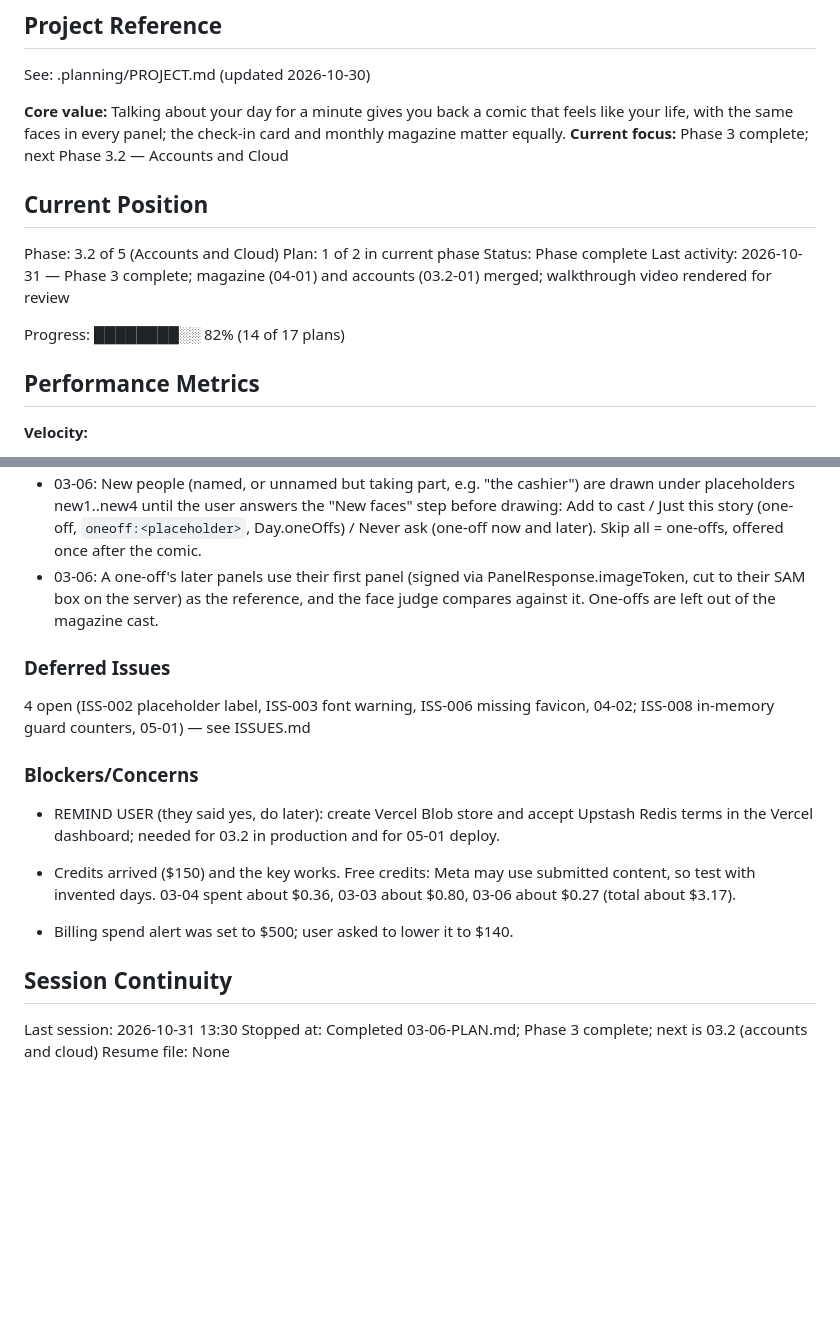
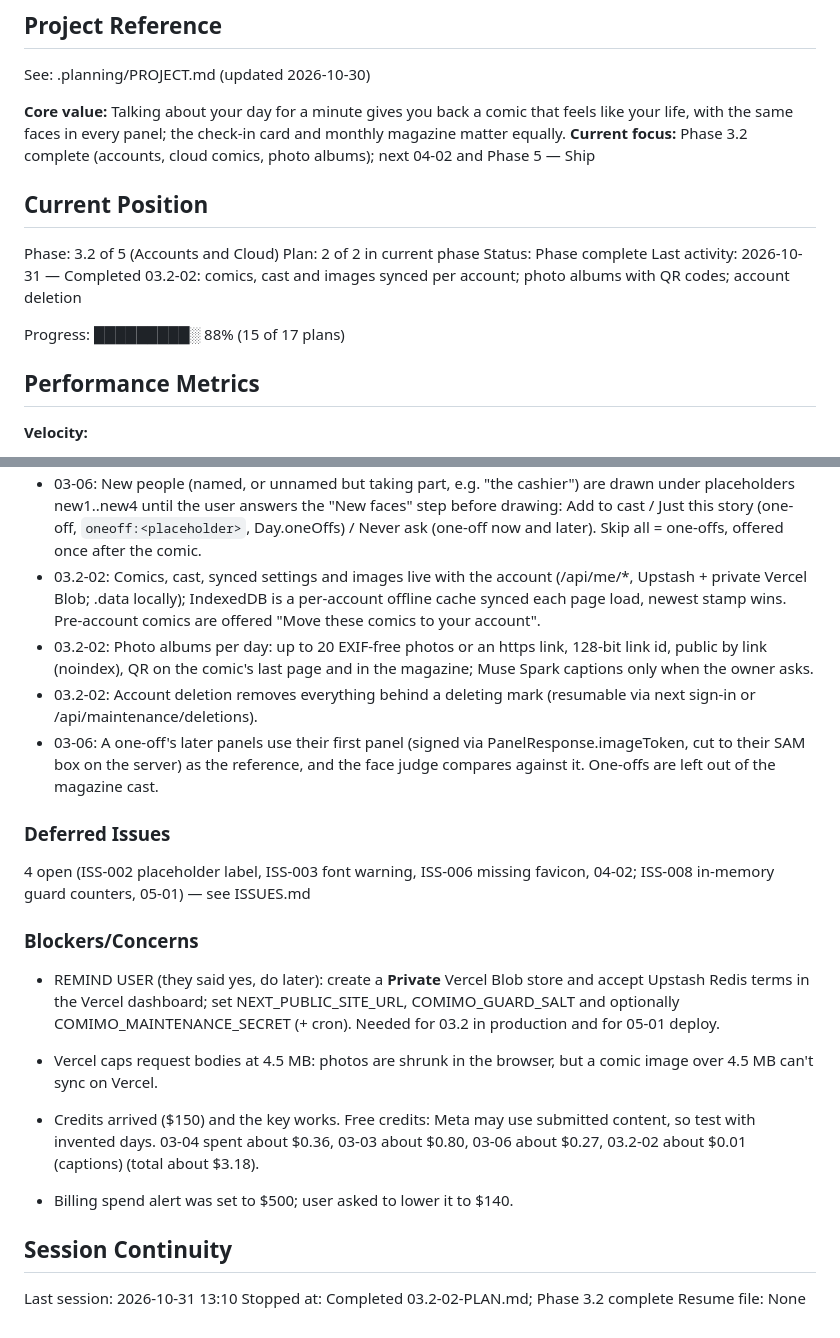
Before and after one commit to khalidstark/comimo, a Markdown page: .planning/STATE.md, 2 parts joined by grey strips. Drawn GitHub-style; blank space fills up the shorter version.

Commit message:
docs(03.2-02): complete cloud and album plan

```diff
--- a/.planning/STATE.md
+++ b/.planning/STATE.md
@@ -5,16 +5,16 @@
 See: .planning/PROJECT.md (updated 2026-10-30)
 
 **Core value:** Talking about your day for a minute gives you back a comic that feels like your life, with the same faces in every panel; the check-in card and monthly magazine matter equally.
-**Current focus:** Phase 3 complete; next Phase 3.2 — Accounts and Cloud
+**Current focus:** Phase 3.2 complete (accounts, cloud comics, photo albums); next 04-02 and Phase 5 — Ship
 
 ## Current Position
 
 Phase: 3.2 of 5 (Accounts and Cloud)
-Plan: 1 of 2 in current phase
+Plan: 2 of 2 in current phase
 Status: Phase complete
-Last activity: 2026-10-31 — Phase 3 complete; magazine (04-01) and accounts (03.2-01) merged; walkthrough video rendered for review
+Last activity: 2026-10-31 — Completed 03.2-02: comics, cast and images synced per account; photo albums with QR codes; account deletion
 
-Progress: ████████░░ 82% (14 of 17 plans)
+Progress: █████████░ 88% (15 of 17 plans)
 
 ## Performance Metrics
 
@@ -67,6 +67,9 @@ Recent decisions affecting current work:
 - 03-03: Phone pages are full-width rows (one panel or a pair), cover-cropped around the characters (crop.ts shared by pageView and lettering); panels with figures letter in free space off every head.
 - 03-03: Test servers are built from a scratch copy so the user's :3000 server keeps its .next.
 - 03-06: New people (named, or unnamed but taking part, e.g. "the cashier") are drawn under placeholders new1..new4 until the user answers the "New faces" step before drawing: Add to cast / Just this story (one-off, `oneoff:<placeholder>`, Day.oneOffs) / Never ask (one-off now and later). Skip all = one-offs, offered once after the comic.
+- 03.2-02: Comics, cast, synced settings and images live with the account (/api/me/*, Upstash + private Vercel Blob; .data locally); IndexedDB is a per-account offline cache synced each page load, newest stamp wins. Pre-account comics are offered "Move these comics to your account".
+- 03.2-02: Photo albums per day: up to 20 EXIF-free photos or an https link, 128-bit link id, public by link (noindex), QR on the comic's last page and in the magazine; Muse Spark captions only when the owner asks.
+- 03.2-02: Account deletion removes everything behind a deleting mark (resumable via next sign-in or /api/maintenance/deletions).
 - 03-06: A one-off's later panels use their first panel (signed via PanelResponse.imageToken, cut to their SAM box on the server) as the reference, and the face judge compares against it. One-offs are left out of the magazine cast.
 
 ### Deferred Issues
@@ -75,13 +78,14 @@ Recent decisions affecting current work:
 
 ### Blockers/Concerns
 
-- REMIND USER (they said yes, do later): create Vercel Blob store and accept Upstash Redis terms in the Vercel dashboard; needed for 03.2 in production and for 05-01 deploy.
+- REMIND USER (they said yes, do later): create a **Private** Vercel Blob store and accept Upstash Redis terms in the Vercel dashboard; set NEXT_PUBLIC_SITE_URL, COMIMO_GUARD_SALT and optionally COMIMO_MAINTENANCE_SECRET (+ cron). Needed for 03.2 in production and for 05-01 deploy.
+- Vercel caps request bodies at 4.5 MB: photos are shrunk in the browser, but a comic image over 4.5 MB can't sync on Vercel.
 
-- Credits arrived ($150) and the key works. Free credits: Meta may use submitted content, so test with invented days. 03-04 spent about $0.36, 03-03 about $0.80, 03-06 about $0.27 (total about $3.17).
+- Credits arrived ($150) and the key works. Free credits: Meta may use submitted content, so test with invented days. 03-04 spent about $0.36, 03-03 about $0.80, 03-06 about $0.27, 03.2-02 about $0.01 (captions) (total about $3.18).
 - Billing spend alert was set to $500; user asked to lower it to $140.
 
 ## Session Continuity
 
-Last session: 2026-10-31 13:30
-Stopped at: Completed 03-06-PLAN.md; Phase 3 complete; next is 03.2 (accounts and cloud)
+Last session: 2026-10-31 13:10
+Stopped at: Completed 03.2-02-PLAN.md; Phase 3.2 complete
 Resume file: None
```
Also changed, not shown: .planning/ROADMAP.md (+3 -3 lines), 1 other file.
